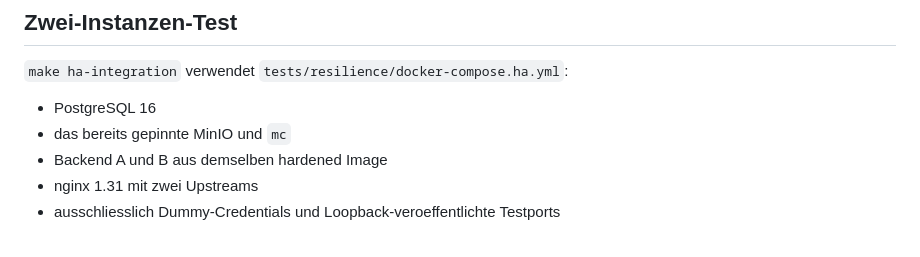
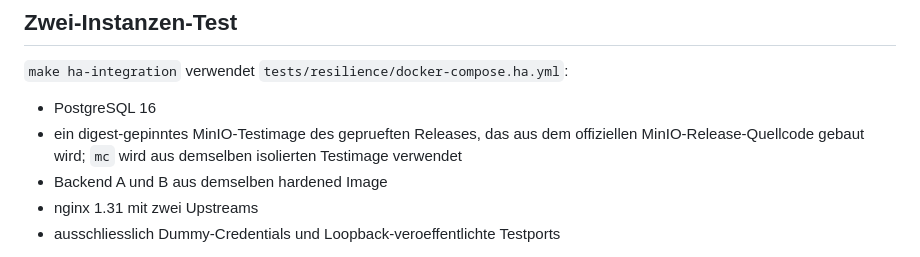
Before and after one commit to ewilhelm1979-netizen/ISCY, a Markdown page: docs/PERFORMANCE_HA_VISUAL_TESTING.md, the part around the change. Drawn GitHub-style.

Commit message:
docs: describe current pinned MinIO CI test image

```diff
--- a/docs/PERFORMANCE_HA_VISUAL_TESTING.md
+++ b/docs/PERFORMANCE_HA_VISUAL_TESTING.md
@@ -77,7 +77,9 @@ sind CI-Regressionsbudgets und keine Produktions-SLOs.
 `make ha-integration` verwendet `tests/resilience/docker-compose.ha.yml`:
 
 - PostgreSQL 16
-- das bereits gepinnte MinIO und `mc`
+- ein digest-gepinntes MinIO-Testimage des geprueften Releases, das aus dem
+  offiziellen MinIO-Release-Quellcode gebaut wird; `mc` wird aus demselben
+  isolierten Testimage verwendet
 - Backend A und B aus demselben hardened Image
 - nginx 1.31 mit zwei Upstreams
 - ausschliesslich Dummy-Credentials und Loopback-veroeffentlichte Testports
```
